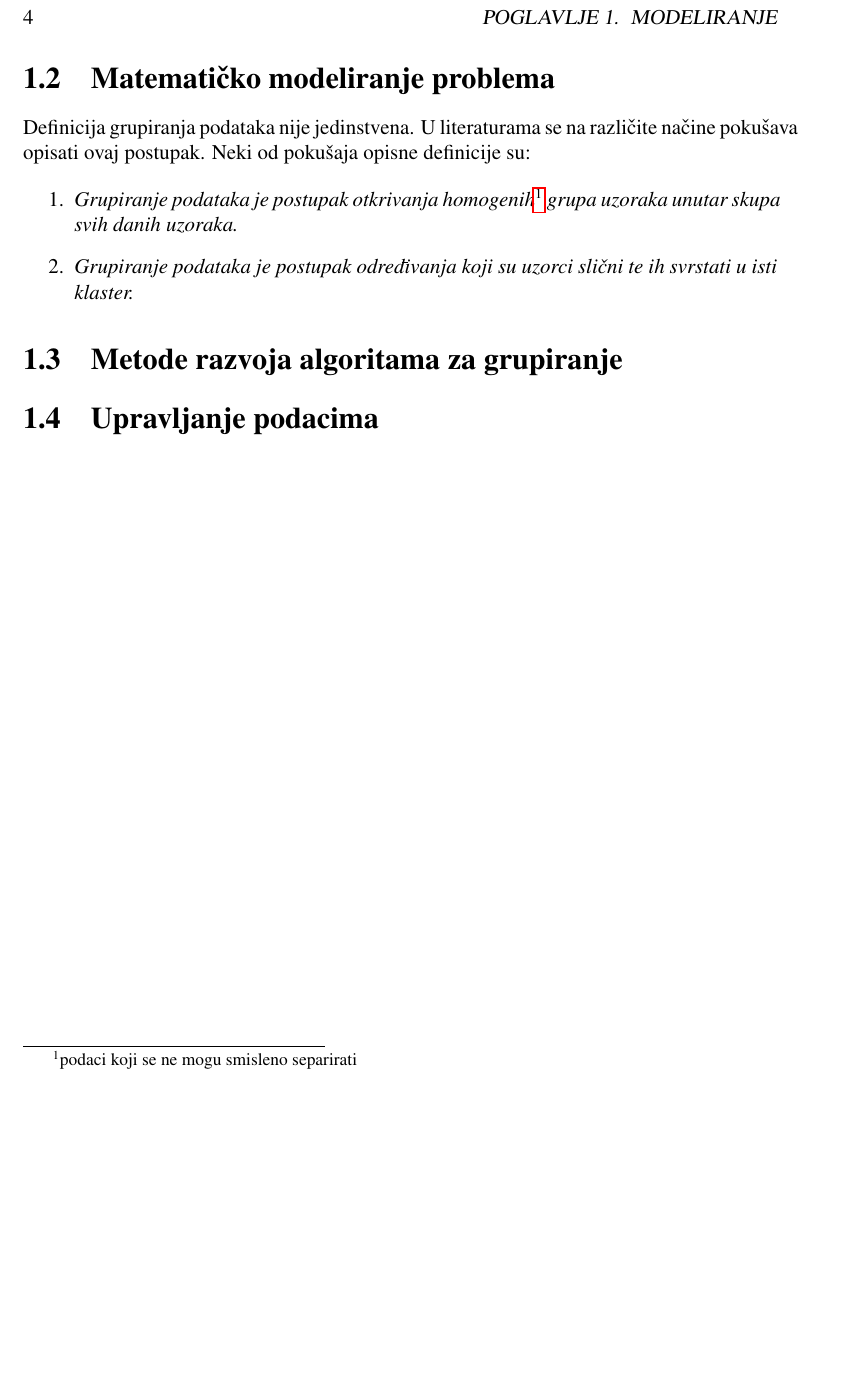
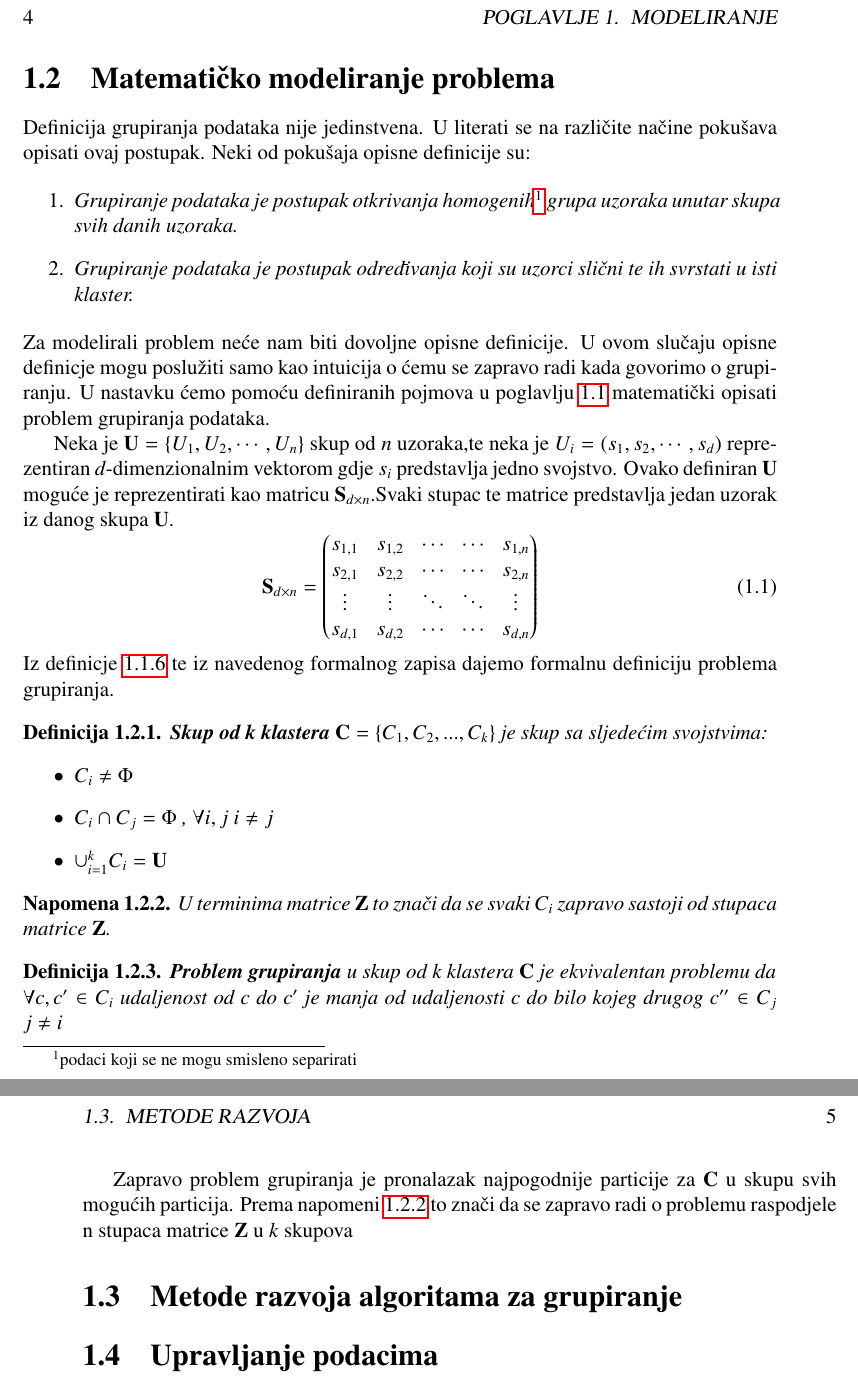
Before and after one commit to acabraja/ParallelClustering, a LaTeX thesis (documentation working dir/diplomski.tex): part of page 8 of 25 before the commit and two parts of pages 8 and 9 of 27 after it, the two joined at a grey line, cut so that both start at the same text, the shorter picture padded with empty space. Compiled offline with pdfLaTeX.

Commit message:
Nastavak na modeliranje

```diff
--- a/documentation working dir/diplomski.tex
+++ b/documentation working dir/diplomski.tex
@@ -109,16 +112,50 @@ Za uzorke kažemo da su \textbf{blizu} jedan drugome ako je njihova udaljenost m
 
 \section[Matematičko modeliranje problema][MMP]{Matematičko modeliranje problema}
-Definicija grupiranja podataka nije jedinstvena. U literaturama se na različite načine pokušava opisati ovaj postupak. Neki od pokušaja opisne definicije su:
+Definicija grupiranja podataka nije jedinstvena. U literati se na različite načine pokušava opisati ovaj postupak. Neki od pokušaja opisne definicije su:
 
 \begin{enumerate}
 \item \textit{Grupiranje podataka je postupak otkrivanja homogenih\footnote{podaci koji se ne mogu smisleno separirati} grupa uzoraka unutar skupa svih danih uzoraka.}
 
 \item \textit{Grupiranje podataka je postupak određivanja koji su uzorci slični te ih svrstati u isti klaster.}
 \end{enumerate}
-\section[Metode razvoja algoritama za grupiranje][metode-razvoja]{Metode razvoja algoritama za grupiranje}
+Za modelirali problem neće nam biti dovoljne opisne definicije. U ovom slučaju opisne definicje mogu poslužiti samo kao intuicija o ćemu se zapravo radi kada govorimo o grupiranju. U nastavku ćemo pomoću definiranih pojmova u poglavlju \ref{sec:os-pojmovi} matematički opisati problem grupiranja podataka.
+
+Neka je $\mathbf{U} = \{U_1,U_2,\cdots,U_n\} $ skup od $n$ uzoraka,te neka je $U_i = (s_1,s_2,\cdots,s_d)$ reprezentiran $d$-dimenzionalnim vektorom gdje $s_i$ predstavlja jedno svojstvo. Ovako definiran $\mathbf{U}$ moguće je reprezentirati kao matricu $\mathbf{S}_{d\times n}$.Svaki stupac te matrice predstavlja jedan uzorak iz danog skupa $\mathbf{U}$.
+\begin{equation}
+\label{equ:matrica-uzoraka}
+\mathbf{S}_{d \times n} =
+\begin{pmatrix}
+s_{1,1} & s_{1,2} & \cdots & \cdots & s_{1,n}\\
+s_{2,1} & s_{2,2} & \cdots & \cdots & s_{2,n}\\
+\vdots & \vdots & \ddots & \ddots & \vdots\\
+s_{d,1} & s_{d,2} & \cdots & \cdots & s_{d,n}
+\end{pmatrix}
+\end{equation}
+Iz definicje \ref{def:hard} te iz navedenog formalnog zapisa dajemo formalnu definiciju problema grupiranja.
+\begin{defn}
+\label{def:k-klaster}
+\textbf{Skup od k klastera} $\mathbf{C} = \{C_1,C_2,...,C_k\}$ je skup sa sljedećim svojstvima:
+\begin{itemize}
+\item $C_i \neq \Phi$
+\item $C_i \cap C_j = \Phi$ , $\forall i,j$ $ i \neq j$
+\item $\cup_{i=1}^{k}C_i = \mathbf{U} $
+\end{itemize}
+\end{defn}
+\begin{rem}
+\label{nap:ZC}
+U terminima matrice $\mathbf{Z}$ to znači da se svaki $C_i$ zapravo sastoji od stupaca matrice $\mathbf{Z}$.
+\end{rem}
+\begin{defn}
+\label{def:hard-formal}
+\textbf{Problem grupiranja} u skup od k klastera $\mathbf{C}$ je ekvivalentan problemu da\\
+$\forall c, c' \in C_i$ udaljenost od $c$ do $c'$ je manja od udaljenosti $c$ do bilo kojeg drugog $c'' \in C_j$ $ j \neq i$
+\end{defn}
+Zapravo problem grupiranja je pronalazak najpogodnije particije za $\mathbf{C}$ u skupu svih mogućih particija.
+Prema napomeni \ref{nap:ZC} to znači da se zapravo radi o problemu raspodjele n stupaca matrice $\mathbf{Z}$ u $k$ skupova
+\section[Metode razvoja algoritama za grupiranje][metode razvoja]{Metode razvoja algoritama za grupiranje}
 \section[Upravljanje podacima][upravljanje-podacima]{Upravljanje podacima}
 
-\chapter{Meta-heuristički pristup problemu}
+\chapter[Metaheuristike]{Meta-heuristički pristup problemu}
 \section[Prirodom inspirirani algoritmi][prirodni-algoritmi]{Prirodom inspirirani algoritmi}
 \section{Reprezentacija podataka}
 \section{Analiza rezultata}
```
Also changed, not shown: documentation working dir/diplomski.pdf, documentation working dir/diplomski.tex (11 more changed lines), 5 other files.
